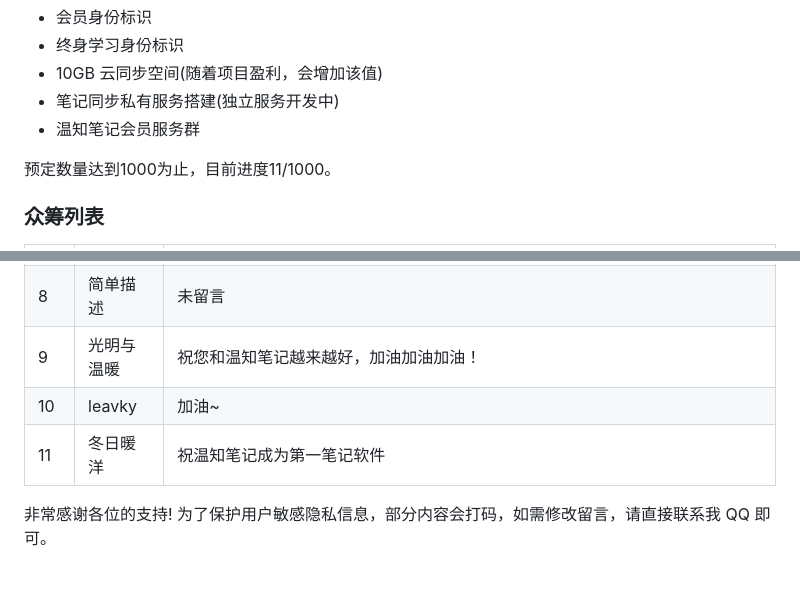
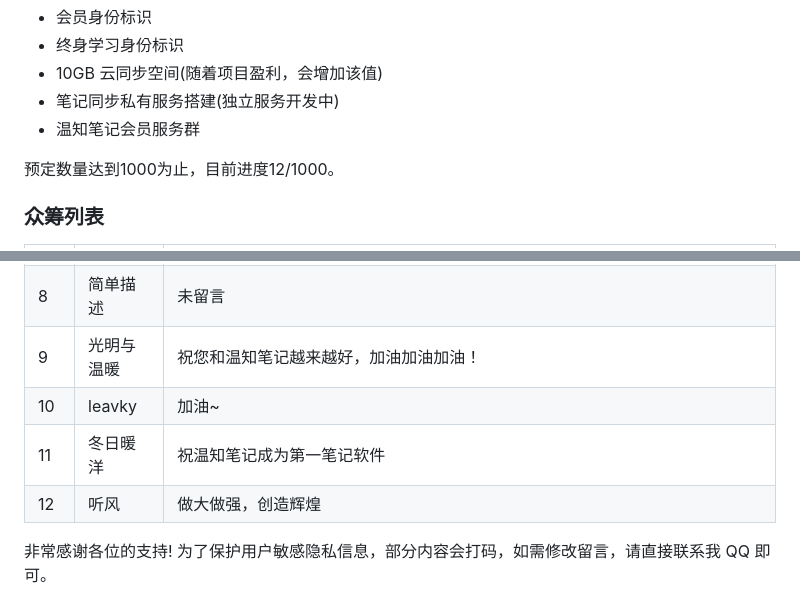
Before and after one commit to lyming99/wenznote, a Markdown page: README.md, 2 parts joined by grey strips. Drawn GitHub-style; blank space fills up the shorter version.

Commit message:
众筹更新

```diff
--- a/README.md
+++ b/README.md
@@ -87,7 +87,7 @@ QQ44185539 即可预定永久会员账号。
 - 笔记同步私有服务搭建(独立服务开发中)
 - 温知笔记会员服务群
 
-预定数量达到1000为止，目前进度11/1000。
+预定数量达到1000为止，目前进度12/1000。
 
 ### 众筹列表
 
@@ -102,8 +102,9 @@ QQ44185539 即可预定永久会员账号。
 | 7  | 知一佛屋   | 温知笔记有温度学知识的好笔记。                                                                    |
 | 8  | 简单描述   | 未留言                                                                                |
 | 9  | 光明与温暖  | 祝您和温知笔记越来越好，加油加油加油！                                                                |
-| 10 | leavky| 加油~                                                                                |
-| 11 | 冬日暖洋| 祝温知笔记成为第一笔记软件                                                                                |
+| 10 | leavky | 加油~                                                                                |
+| 11 | 冬日暖洋   | 祝温知笔记成为第一笔记软件                                                                                |
+| 12 | 听风     | 做大做强，创造辉煌                                                                                |
 
 非常感谢各位的支持! 为了保护用户敏感隐私信息，部分内容会打码，如需修改留言，请直接联系我 QQ 即可。
 
```
